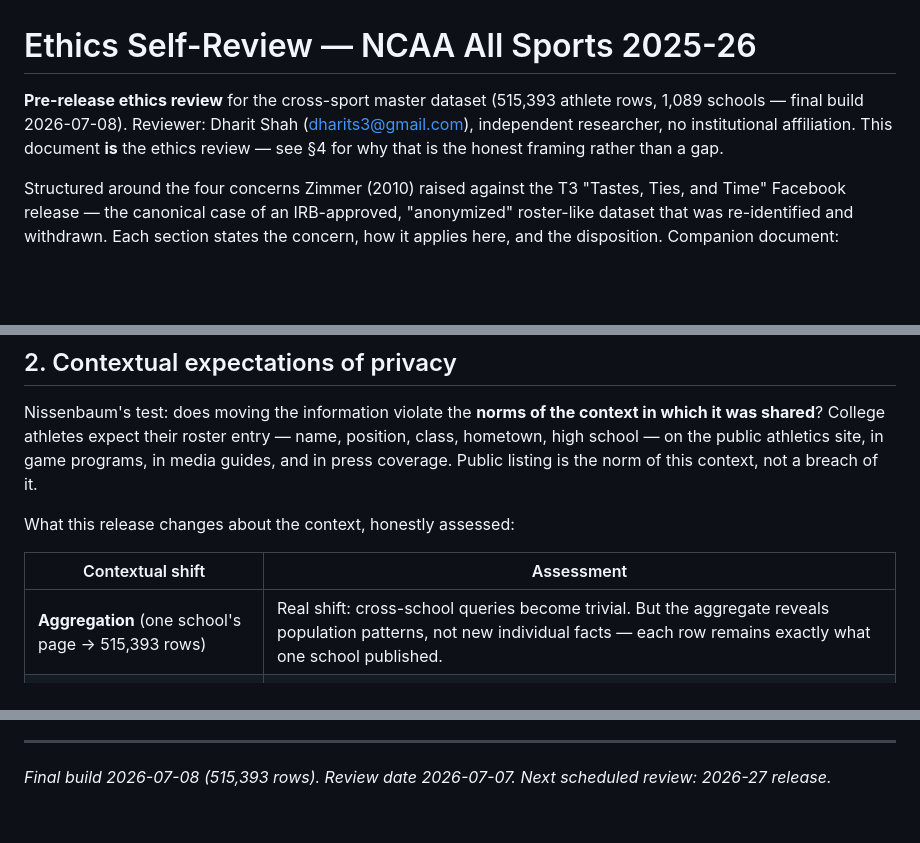
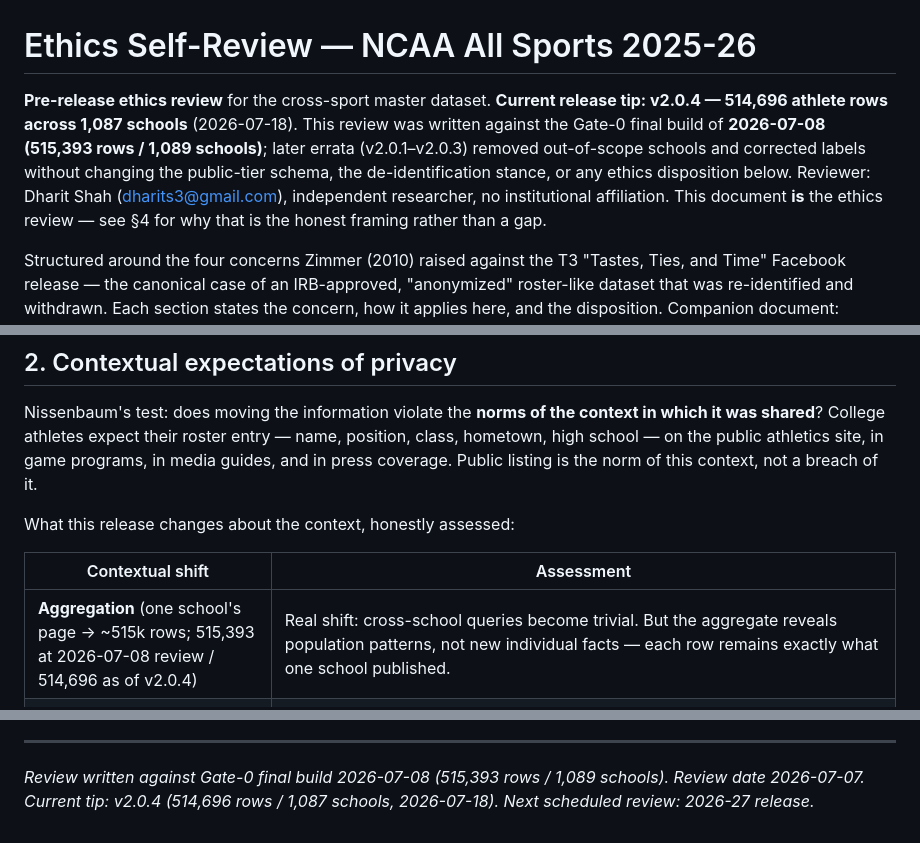
Before and after one commit to Dharit13/NCAA_2025-26-Season-Dataset-Analysis, a Markdown page: ETHICS_REVIEW.md, 3 parts joined by grey strips. Rendered like a GitHub page; blank space fills up the shorter version.

```diff
--- a/ETHICS_REVIEW.md
+++ b/ETHICS_REVIEW.md
@@ -1,9 +1,13 @@
 # Ethics Self-Review — NCAA All Sports 2025-26
 
-**Pre-release ethics review** for the cross-sport master dataset (515,393 athlete rows,
-1,089 schools — final build 2026-07-08). Reviewer: Dharit Shah
-(dharits3@gmail.com), independent researcher, no institutional affiliation. This document
-**is** the ethics review — see §4 for why that is the honest framing rather than a gap.
+**Pre-release ethics review** for the cross-sport master dataset. **Current release tip:
+v2.0.4 — 514,696 athlete rows across 1,087 schools** (2026-07-18). This review was written
+against the Gate-0 final build of **2026-07-08 (515,393 rows / 1,089 schools)**; later
+errata (v2.0.1–v2.0.3) removed out-of-scope schools and corrected labels without changing
+the public-tier schema, the de-identification stance, or any ethics disposition below.
+Reviewer: Dharit Shah (dharits3@gmail.com), independent researcher, no institutional
+affiliation. This document **is** the ethics review — see §4 for why that is the honest
+framing rather than a gap.
 
 Structured around the four concerns Zimmer (2010) raised against the T3 "Tastes, Ties,
 and Time" Facebook release — the canonical case of an IRB-approved, "anonymized" roster-like
@@ -43,7 +47,7 @@ What this release changes about the context, honestly assessed:
 
 | Contextual shift | Assessment |
 |---|---|
-| **Aggregation** (one school's page → 515,393 rows) | Real shift: cross-school queries become trivial. But the aggregate reveals population patterns, not new individual facts — each row remains exactly what one school published. |
+| **Aggregation** (one school's page → ~515k rows; 515,393 at 2026-07-08 review / 514,696 as of v2.0.4) | Real shift: cross-school queries become trivial. But the aggregate reveals population patterns, not new individual facts — each row remains exactly what one school published. |
 | **SES/geography enrichment** (analysis tier — research-only, not distributed as of 2026-07-07) | Joins are **place-level aggregates only** — IPEDS/Scorecard facts about the *school*, census-style medians about the *hometown city*. An athlete's row gains "the median household income of the city they told their school they are from," not their family's income. No individual-level attribute is inferred or attached in any distributed tier. |
 | **Research framing** (fan context → demographic research) | The purpose shifts from following a team to studying access and stratification in college sport. Mitigations answer this: analysis operates on de-identified rows; findings are reported as aggregates with N<10 suppression; the one genuinely sensitive derived attribute (BISG race prediction) is confined to research-only files precisely because attaching an inferred race to a locatable individual *would* breach contextual integrity. |
 
@@ -117,5 +121,6 @@ ever — is absolute rather than negotiable.
   nothing to it.
 
 ---
-*Final build 2026-07-08 (515,393 rows). Review date 2026-07-07.
+*Review written against Gate-0 final build 2026-07-08 (515,393 rows / 1,089 schools).
+Review date 2026-07-07. Current tip: v2.0.4 (514,696 rows / 1,087 schools, 2026-07-18).
 Next scheduled review: 2026-27 release.*
```
Also changed, not shown: DISCLOSURE_RISK.md (+10 -7 lines).
